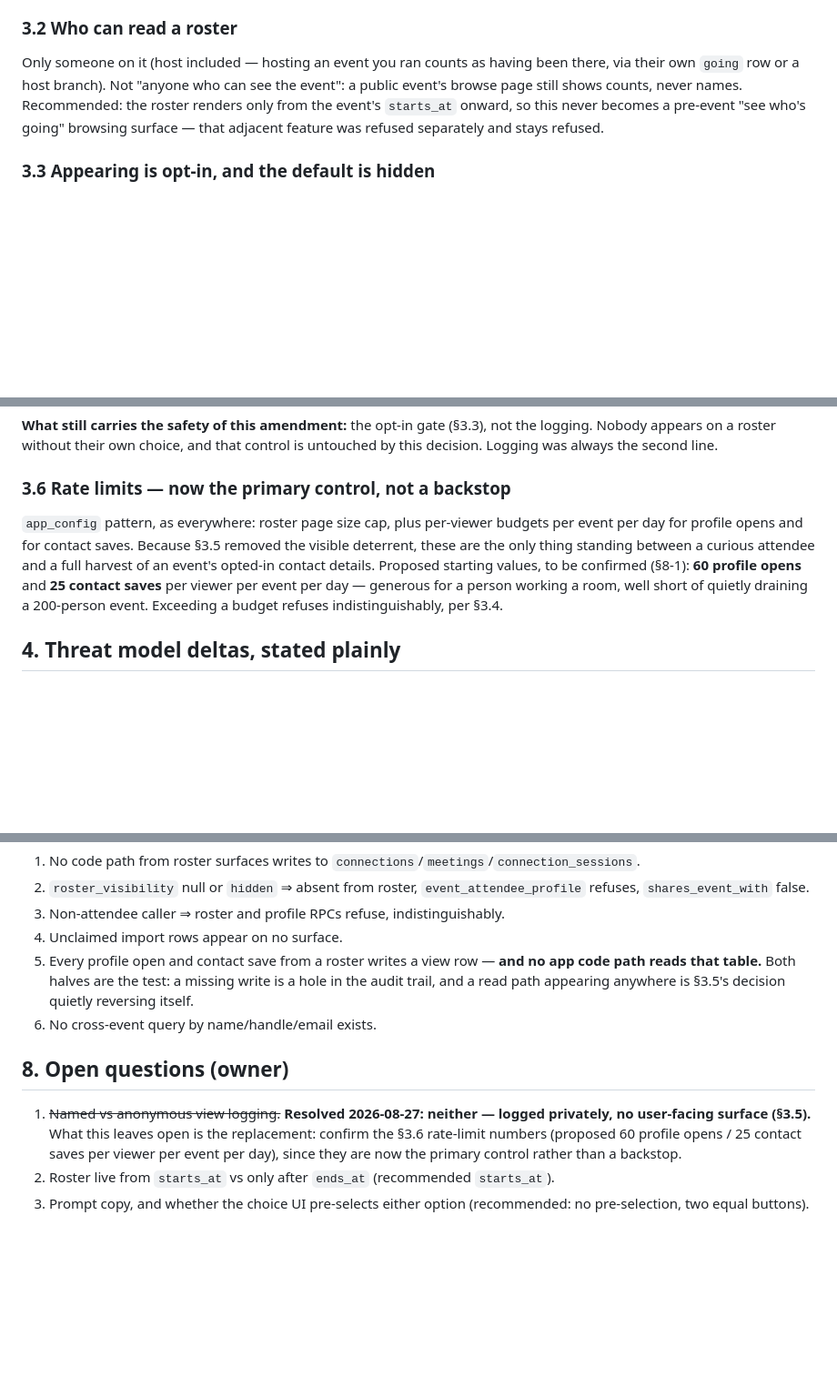
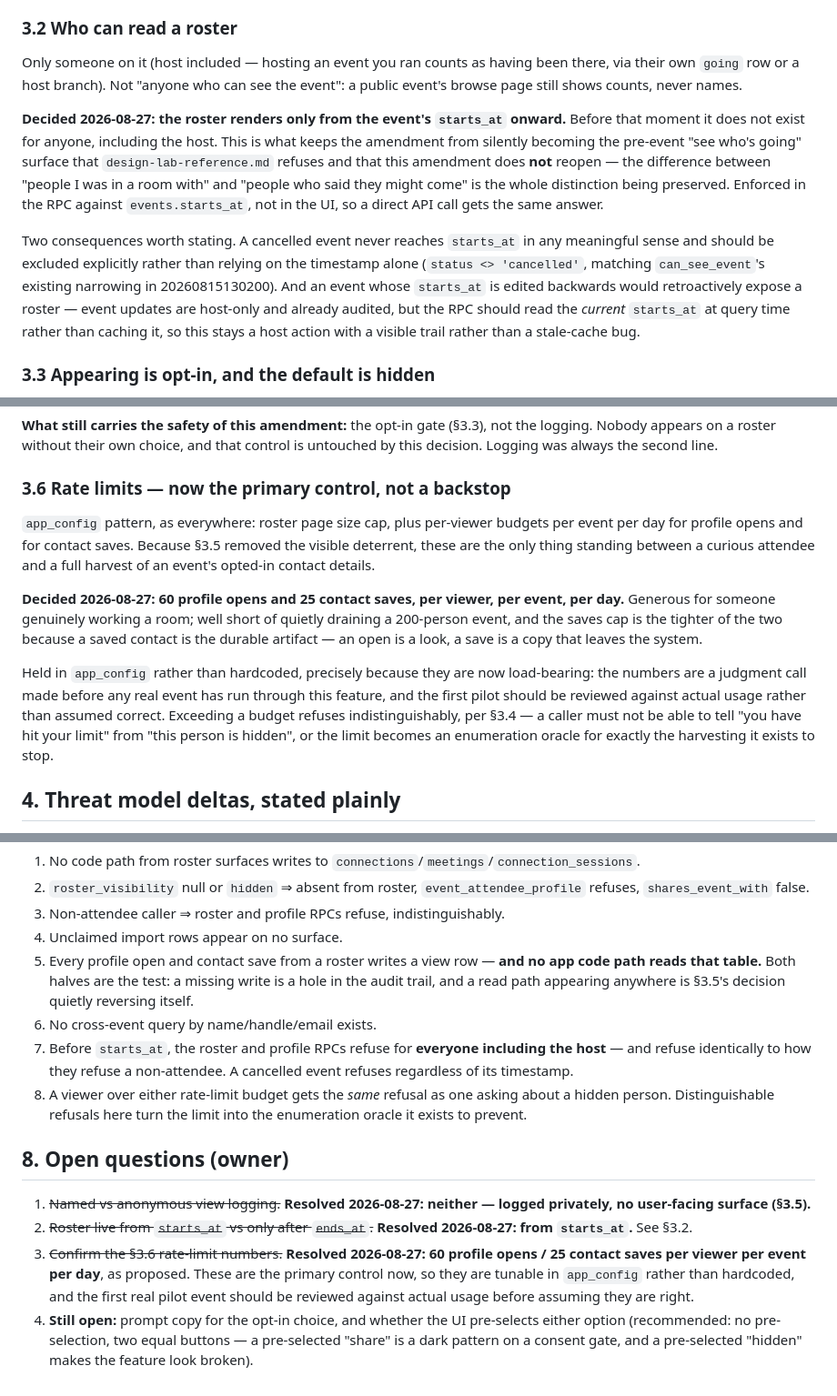
Before and after one commit to Jacob-McKanry/SmartCard.2.0, a Markdown page: docs/architecture/2026-08-27-event-attendee-roster.md, 3 parts joined by grey strips. Shown at 91% size. Rendered like a GitHub page; blank space fills up the shorter version.

Commit message:
Close the roster's remaining open questions: starts_at, and the limits
Owner decisions, 2026-08-27.

Roster renders only from the event's starts_at onward — before that it
does not exist for anyone, host included. This is the line that keeps
the amendment from silently becoming the pre-event "see who's going"
surface design-lab-reference.md refuses and this amendment does not
reopen: "people I was in a room with" versus "people who said they might
come" is the whole distinction being preserved. Enforced in the RPC
against events.starts_at rather than in the UI, so a direct API call
gets the same answer.

Two consequences that fall out of that and are easy to miss. A cancelled
event has to be excluded explicitly rather than trusting the timestamp,
matching can_see_event's existing narrowing in 20260815130200. And
because a host can edit starts_at, the RPC must read it at query time
rather than caching — otherwise moving a date backwards retroactively
exposes a roster through a stale cache instead of through a visible,
audited host action.

Rate limits fixed at 60 profile opens and 25 contact saves per viewer
per event per day. Saves are the tighter cap deliberately: an open is a
look, a save is a copy that leaves the system. Held in app_config rather
than hardcoded precisely because they are load-bearing now — these
numbers were chosen before any real event has run through the feature,
and the first pilot should be measured rather than assumed.

Two invariants added. Pre-starts_at refusals must be indistinguishable
from non-attendee refusals, and a viewer over budget must get the same
refusal as one asking about a hidden person — otherwise the rate limit
becomes an enumeration oracle for exactly the harvesting it exists to
stop, which is the failure mode CardClaimResult's posture already
guards against elsewhere.

Only the opt-in prompt copy remains open.

```diff
--- a/docs/architecture/2026-08-27-event-attendee-roster.md
+++ b/docs/architecture/2026-08-27-event-attendee-roster.md
@@ -43,7 +43,11 @@ Union of, for one event: users with a `going` RSVP, and users with a claimed `ev
 
 ### 3.2 Who can read a roster
 
-Only someone on it (host included — hosting an event you ran counts as having been there, via their own `going` row or a host branch). Not "anyone who can see the event": a public event's browse page still shows counts, never names. Recommended: the roster renders only from the event's `starts_at` onward, so this never becomes a pre-event "see who's going" browsing surface — that adjacent feature was refused separately and stays refused.
+Only someone on it (host included — hosting an event you ran counts as having been there, via their own `going` row or a host branch). Not "anyone who can see the event": a public event's browse page still shows counts, never names.
+
+**Decided 2026-08-27: the roster renders only from the event's `starts_at` onward.** Before that moment it does not exist for anyone, including the host. This is what keeps the amendment from silently becoming the pre-event "see who's going" surface that `design-lab-reference.md` refuses and that this amendment does **not** reopen — the difference between "people I was in a room with" and "people who said they might come" is the whole distinction being preserved. Enforced in the RPC against `events.starts_at`, not in the UI, so a direct API call gets the same answer.
+
+Two consequences worth stating. A cancelled event never reaches `starts_at` in any meaningful sense and should be excluded explicitly rather than relying on the timestamp alone (`status <> 'cancelled'`, matching `can_see_event`'s existing narrowing in 20260815130200). And an event whose `starts_at` is edited backwards would retroactively expose a roster — event updates are host-only and already audited, but the RPC should read the *current* `starts_at` at query time rather than caching it, so this stays a host action with a visible trail rather than a stale-cache bug.
 
 ### 3.3 Appearing is opt-in, and the default is hidden
 
@@ -79,7 +83,11 @@ The reasoning that makes it defensible anyway: §4.5's card-preview signal exist
 
 ### 3.6 Rate limits — now the primary control, not a backstop
 
-`app_config` pattern, as everywhere: roster page size cap, plus per-viewer budgets per event per day for profile opens and for contact saves. Because §3.5 removed the visible deterrent, these are the only thing standing between a curious attendee and a full harvest of an event's opted-in contact details. Proposed starting values, to be confirmed (§8-1): **60 profile opens** and **25 contact saves** per viewer per event per day — generous for a person working a room, well short of quietly draining a 200-person event. Exceeding a budget refuses indistinguishably, per §3.4.
+`app_config` pattern, as everywhere: roster page size cap, plus per-viewer budgets per event per day for profile opens and for contact saves. Because §3.5 removed the visible deterrent, these are the only thing standing between a curious attendee and a full harvest of an event's opted-in contact details.
+
+**Decided 2026-08-27: 60 profile opens and 25 contact saves, per viewer, per event, per day.** Generous for someone genuinely working a room; well short of quietly draining a 200-person event, and the saves cap is the tighter of the two because a saved contact is the durable artifact — an open is a look, a save is a copy that leaves the system.
+
+Held in `app_config` rather than hardcoded, precisely because they are now load-bearing: the numbers are a judgment call made before any real event has run through this feature, and the first pilot should be reviewed against actual usage rather than assumed correct. Exceeding a budget refuses indistinguishably, per §3.4 — a caller must not be able to tell "you have hit your limit" from "this person is hidden", or the limit becomes an enumeration oracle for exactly the harvesting it exists to stop.
 
 ## 4. Threat model deltas, stated plainly
 
@@ -104,9 +112,12 @@ Visibility column + three choice surfaces (claim step, sign-in prompt, onboardin
 4. Unclaimed import rows appear on no surface.
 5. Every profile open and contact save from a roster writes a view row — **and no app code path reads that table.** Both halves are the test: a missing write is a hole in the audit trail, and a read path appearing anywhere is §3.5's decision quietly reversing itself.
 6. No cross-event query by name/handle/email exists.
+7. Before `starts_at`, the roster and profile RPCs refuse for **everyone including the host** — and refuse identically to how they refuse a non-attendee. A cancelled event refuses regardless of its timestamp.
+8. A viewer over either rate-limit budget gets the *same* refusal as one asking about a hidden person. Distinguishable refusals here turn the limit into the enumeration oracle it exists to prevent.
 
 ## 8. Open questions (owner)
 
-1. ~~Named vs anonymous view logging.~~ **Resolved 2026-08-27: neither — logged privately, no user-facing surface (§3.5).** What this leaves open is the replacement: confirm the §3.6 rate-limit numbers (proposed 60 profile opens / 25 contact saves per viewer per event per day), since they are now the primary control rather than a backstop.
-2. Roster live from `starts_at` vs only after `ends_at` (recommended `starts_at`).
-3. Prompt copy, and whether the choice UI pre-selects either option (recommended: no pre-selection, two equal buttons).
+1. ~~Named vs anonymous view logging.~~ **Resolved 2026-08-27: neither — logged privately, no user-facing surface (§3.5).**
+2. ~~Roster live from `starts_at` vs only after `ends_at`.~~ **Resolved 2026-08-27: from `starts_at`.** See §3.2.
+3. ~~Confirm the §3.6 rate-limit numbers.~~ **Resolved 2026-08-27: 60 profile opens / 25 contact saves per viewer per event per day**, as proposed. These are the primary control now, so they are tunable in `app_config` rather than hardcoded, and the first real pilot event should be reviewed against actual usage before assuming they are right.
+4. **Still open:** prompt copy for the opt-in choice, and whether the UI pre-selects either option (recommended: no pre-selection, two equal buttons — a pre-selected "share" is a dark pattern on a consent gate, and a pre-selected "hidden" makes the feature look broken).
```
